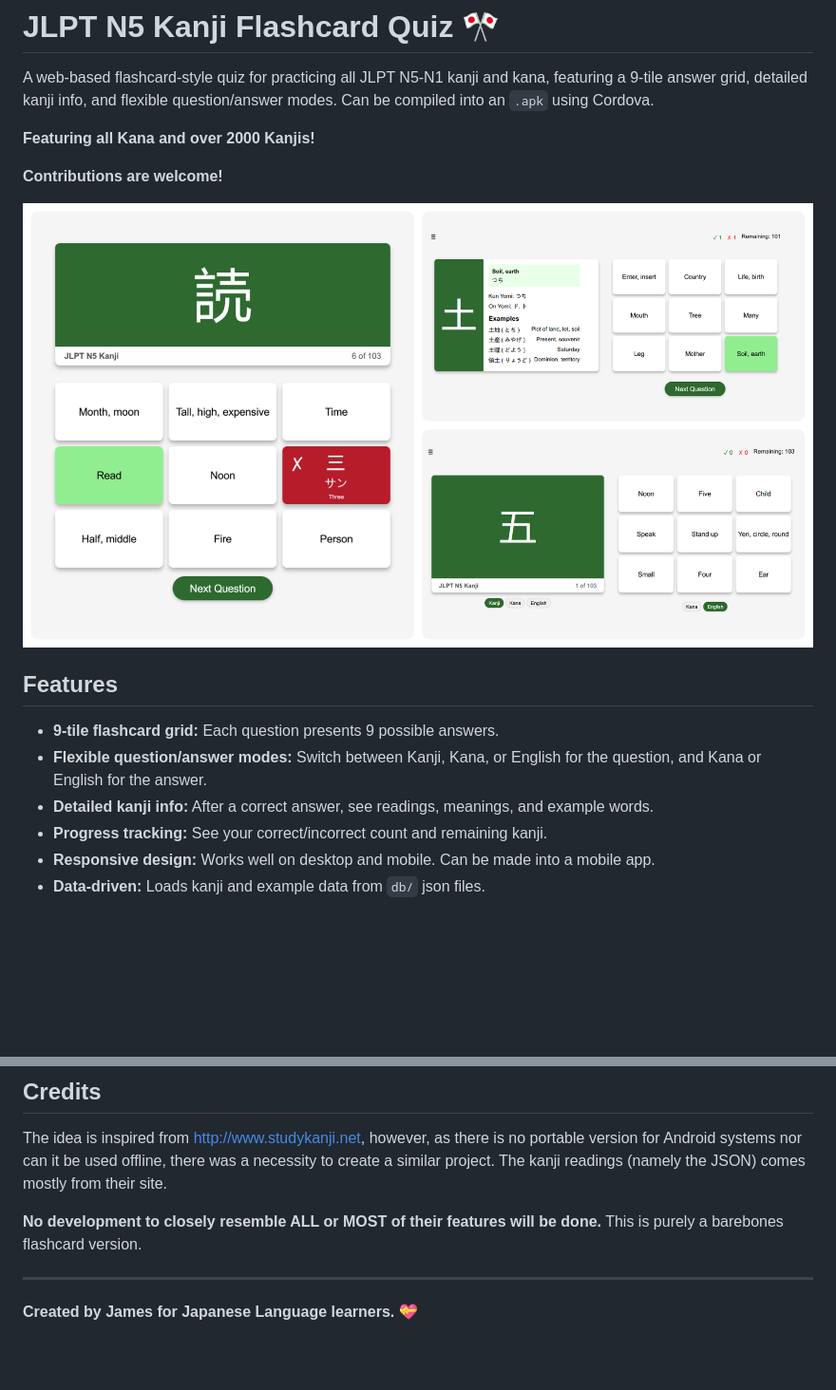
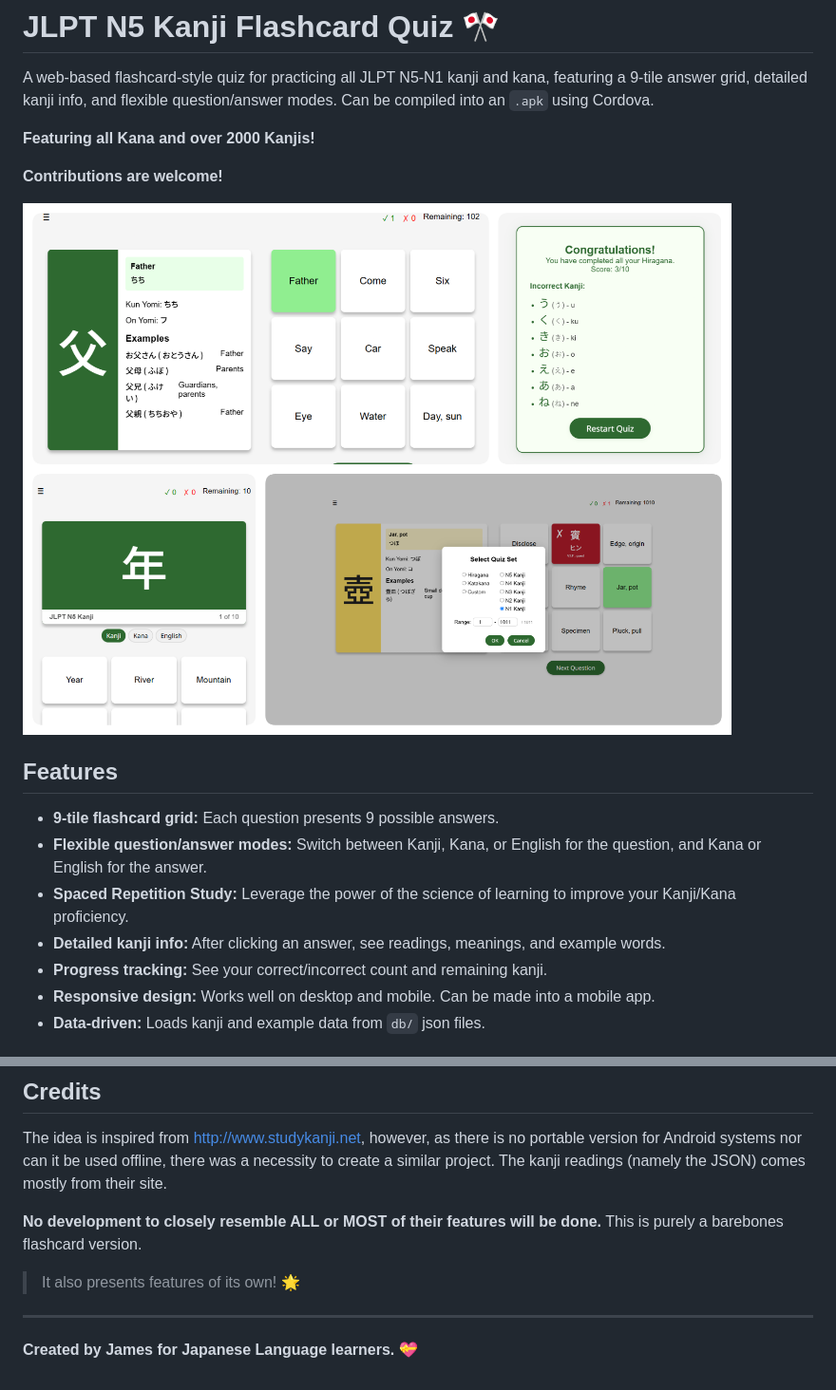
Before and after one commit to Neutrovertido/JLPT-Flashcard-Cordoba, a Markdown page: README.md, 2 parts joined by grey strips. Shown: that part at 95% size. Rendered like a GitHub page; pictures changed too: img/showcase.png (added); blank space fills up the shorter version.

```diff
--- a/README.md
+++ b/README.md
@@ -6,13 +6,14 @@ A web-based flashcard-style quiz for practicing all JLPT N5-N1 kanji and kana, f
 
 **Contributions are welcome!**
 
-![Interface](img/UI.png)
+![Interface](img/showcase.png)
 
 ## Features
 
 - **9-tile flashcard grid:** Each question presents 9 possible answers.
 - **Flexible question/answer modes:** Switch between Kanji, Kana, or English for the question, and Kana or English for the answer.
-- **Detailed kanji info:** After a correct answer, see readings, meanings, and example words.
+- **Spaced Repetition Study:** Leverage the power of the science of learning to improve your Kanji/Kana proficiency.
+- **Detailed kanji info:** After clicking an answer, see readings, meanings, and example words.
 - **Progress tracking:** See your correct/incorrect count and remaining kanji.
 - **Responsive design:** Works well on desktop and mobile. Can be made into a mobile app.
 - **Data-driven:** Loads kanji and example data from `db/` json files.
@@ -121,6 +122,8 @@ The idea is inspired from http://www.studykanji.net, however, as there is no por
 
 **No development to closely resemble ALL or MOST of their features will be done.** This is purely a barebones flashcard version.
 
+> It also presents features of its own! 🌟
+
 ---
 
 **Created by James for Japanese Language learners. 💝**
```
